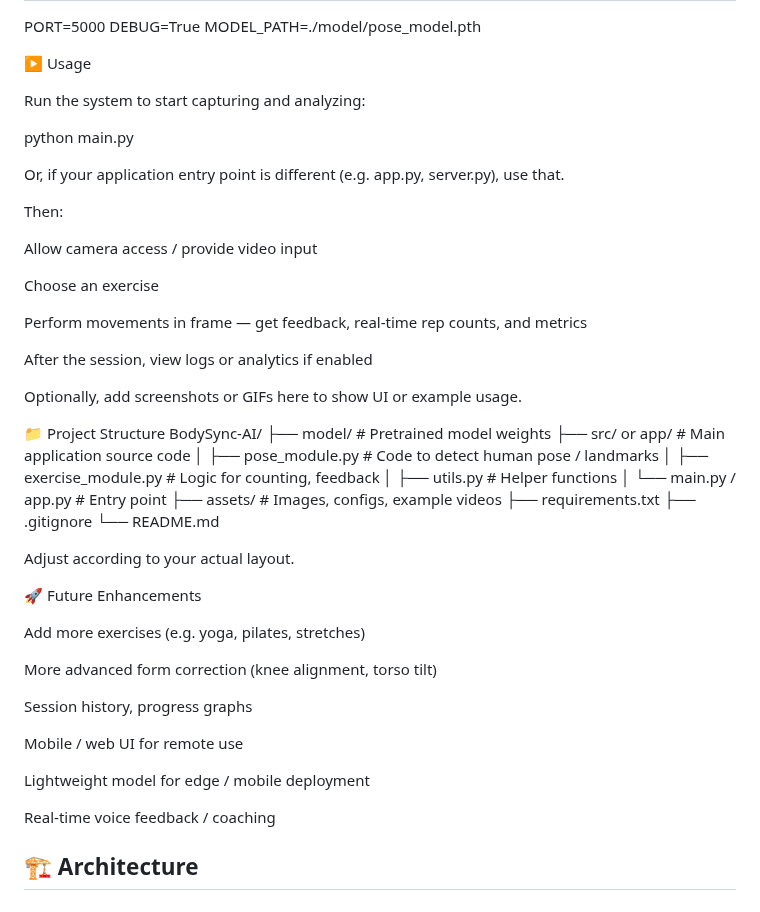
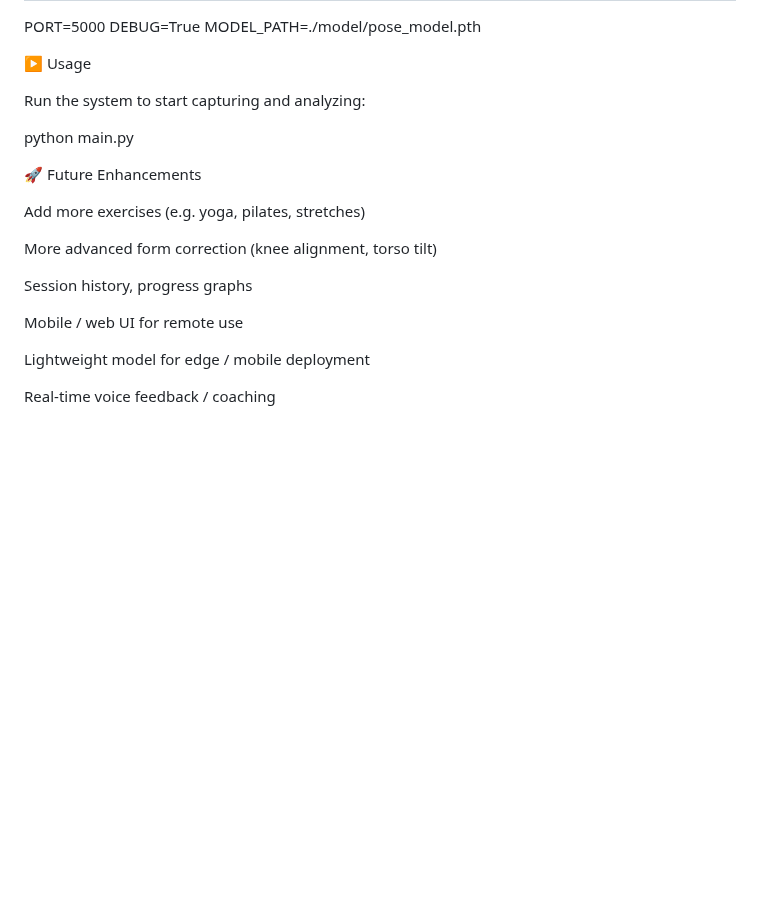
Before and after one commit to thesujith23/BodySync-AI---Intelligent-Pose-Detection-and-Fitness-Tracker, a Markdown page: README.md, the part around the change. GitHub-like rendering; blank space fills up the shorter version.

```diff
--- a/README.md
+++ b/README.md
@@ -112,36 +112,6 @@ Run the system to start capturing and analyzing:
 python main.py
 
 
-Or, if your application entry point is different (e.g. app.py, server.py), use that.
-
-Then:
-
-Allow camera access / provide video input
-
-Choose an exercise
-
-Perform movements in frame — get feedback, real-time rep counts, and metrics
-
-After the session, view logs or analytics if enabled
-
-Optionally, add screenshots or GIFs here to show UI or example usage.
-
-📁 Project Structure
-BodySync-AI/
-├── model/                  # Pretrained model weights
-├── src/ or app/             # Main application source code
-│   ├── pose_module.py       # Code to detect human pose / landmarks
-│   ├── exercise_module.py   # Logic for counting, feedback
-│   ├── utils.py              # Helper functions
-│   └── main.py / app.py      # Entry point
-├── assets/                  # Images, configs, example videos
-├── requirements.txt
-├── .gitignore
-└── README.md
-
-
-Adjust according to your actual layout.
-
 🚀 Future Enhancements
 
 Add more exercises (e.g. yoga, pilates, stretches)
@@ -155,5 +125,3 @@ Mobile / web UI for remote use
 Lightweight model for edge / mobile deployment
 
 Real-time voice feedback / coaching
-
-## 🏗 Architecture
```
